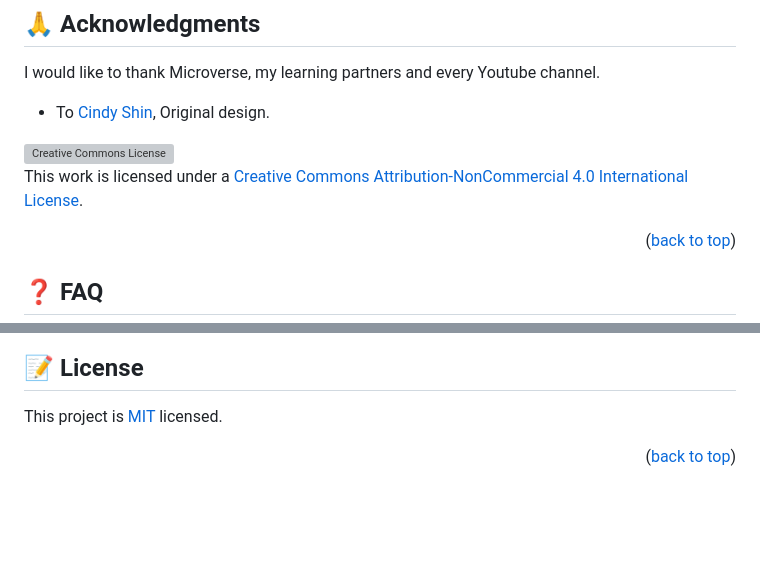
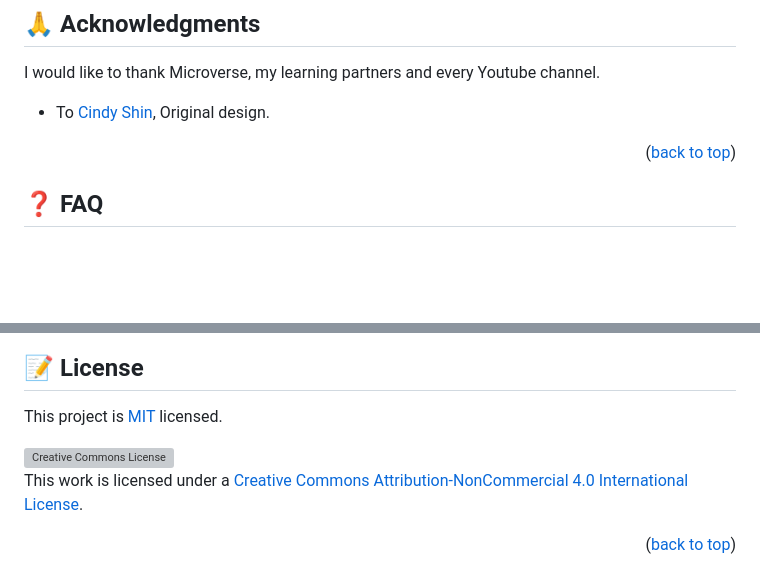
Before and after one commit to anbehindY/Techscape-3AM, a Markdown page: README.md, 2 parts joined by grey strips. Rendered like a GitHub page; blank space fills up the shorter version; grey boxes are pictures that could not be loaded.

```diff
--- a/README.md
+++ b/README.md
@@ -149,8 +149,6 @@ I would like to thank Microverse, my learning partners and every Youtube channel
 
 - To [Cindy Shin](https://www.behance.net/gallery/29845175/CC-Global-Summit-2015), Original design.
 
-<a rel="license" href="http://creativecommons.org/licenses/by-nc/4.0/"><img alt="Creative Commons License" style="border-width:0" src="https://i.creativecommons.org/l/by-nc/4.0/80x15.png" /></a><br />This work is licensed under a <a rel="license" href="http://creativecommons.org/licenses/by-nc/4.0/">Creative Commons Attribution-NonCommercial 4.0 International License</a>.
-
 <p align="right">(<a href="#readme-top">back to top</a>)</p>
 
 
@@ -176,4 +174,6 @@ I would like to thank Microverse, my learning partners and every Youtube channel
 
 This project is [MIT](./LICENSE.md) licensed.
 
+<a rel="license" href="http://creativecommons.org/licenses/by-nc/4.0/"><img alt="Creative Commons License" style="border-width:0" src="https://i.creativecommons.org/l/by-nc/4.0/80x15.png" /></a><br />This work is licensed under a <a rel="license" href="http://creativecommons.org/licenses/by-nc/4.0/">Creative Commons Attribution-NonCommercial 4.0 International License</a>.
+
 <p align="right">(<a href="#readme-top">back to top</a>)</p>
```
